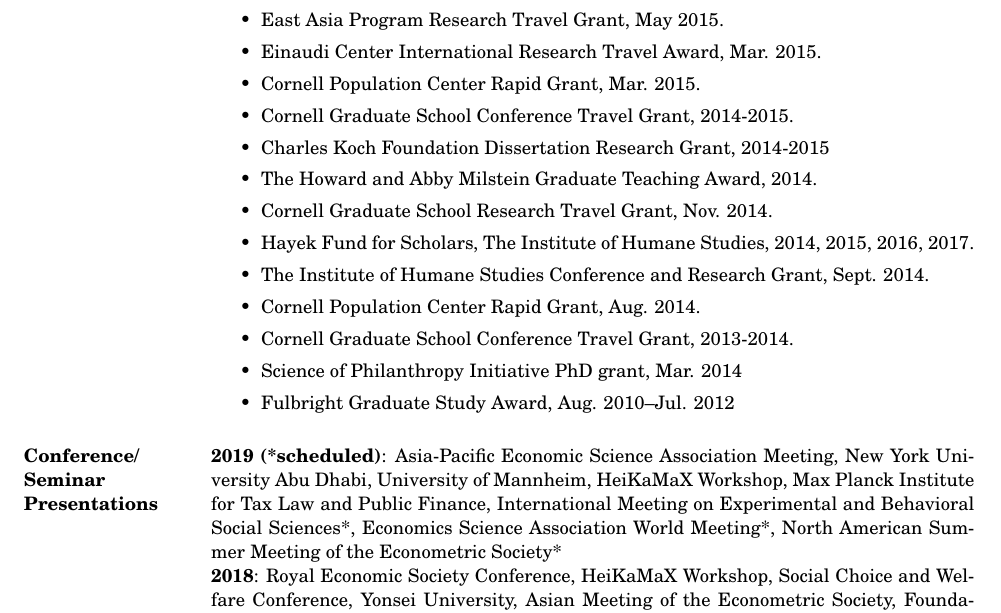
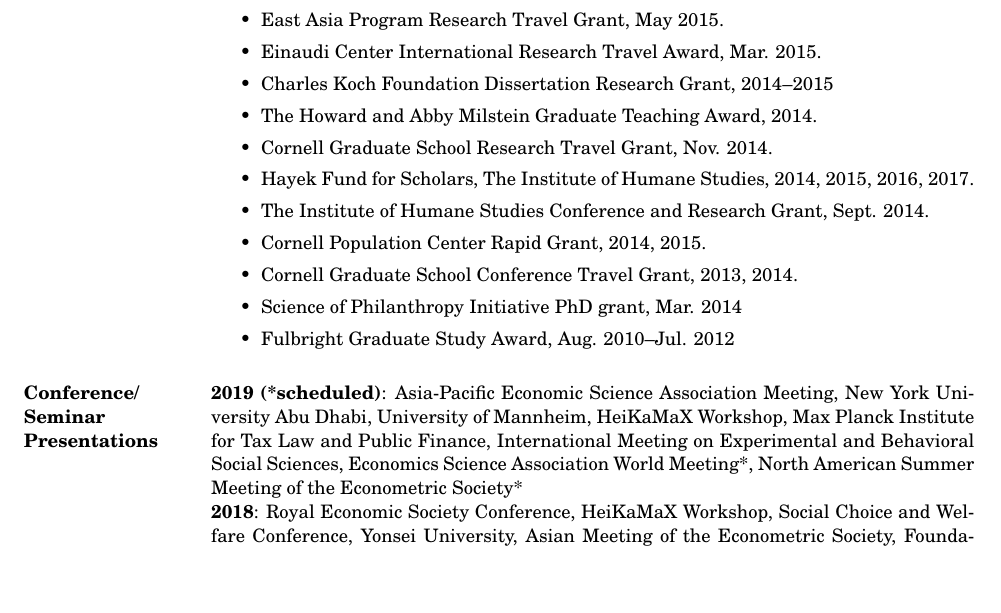
Before and after one commit to kimdukgyoo/kimdukgyoo.github.io, a LaTeX CV (PDFfiles/CV-DukGyooKim.tex): part of page 2 of 3, cut so that both start at the same text, the shorter picture padded with empty space. Compiled offline with pdfLaTeX.

Commit message:
Add files via upload

```diff
--- a/PDFfiles/CV-DukGyooKim.tex
+++ b/PDFfiles/CV-DukGyooKim.tex
@@ -70,15 +70,13 @@
 \item Dan Searle Postdoctoral Fellowship in Economics, Oct. 2015--Sept. 2017.
 \item East Asia Program Research Travel Grant, May 2015.
 \item Einaudi Center International Research Travel Award, Mar. 2015.
-\item Cornell Population Center Rapid Grant, Mar. 2015.
-\item Cornell Graduate School Conference Travel Grant, 2014-2015.
-\item Charles Koch Foundation Dissertation Research Grant, 2014-2015
+\item Charles Koch Foundation Dissertation Research Grant, 2014--2015
 \item The Howard and Abby Milstein Graduate Teaching Award, 2014.
 \item Cornell Graduate School Research Travel Grant, Nov. 2014.
 \item Hayek Fund for Scholars, The Institute of Humane Studies, 2014, 2015, 2016, 2017.
 \item The Institute of Humane Studies Conference and Research Grant, Sept. 2014.
-\item Cornell Population Center Rapid Grant, Aug. 2014.
-\item Cornell Graduate School Conference Travel Grant, 2013-2014.
+\item Cornell Population Center Rapid Grant, 2014, 2015.
+\item Cornell Graduate School Conference Travel Grant, 2013, 2014.
 \item Science of Philanthropy Initiative PhD grant, Mar. 2014
 \item Fulbright Graduate Study Award, Aug. 2010--Jul. 2012
 %\item Brain Korea 21 Research Assistantship, Ministry of Education, South Korea, August 2008 to February 2010
@@ -90,7 +88,7 @@
 \end{itemize}
 
 \section{Conference/ Seminar Presentations}
-\textbf{2019 (*scheduled)}: Asia-Pacific Economic Science Association Meeting, New York University Abu Dhabi, University of Mannheim, HeiKaMaX Workshop, Max Planck Institute for Tax Law and Public Finance, International Meeting on Experimental and Behavioral Social Sciences*, Economics Science Association World Meeting*, North American Summer Meeting of the Econometric Society*\\
+\textbf{2019 (*scheduled)}: Asia-Pacific Economic Science Association Meeting, New York University Abu Dhabi, University of Mannheim, HeiKaMaX Workshop, Max Planck Institute for Tax Law and Public Finance, International Meeting on Experimental and Behavioral Social Sciences, Economics Science Association World Meeting*, North American Summer Meeting of the Econometric Society*\\
 \textbf{2018}: Royal Economic Society Conference, HeiKaMaX Workshop, Social Choice and Welfare Conference, Yonsei University, Asian Meeting of the Econometric Society, Foundations of Risk and Uncertainty Conference, Economic Science Association World Meeting, Stony Brook International Conference on Game Theory, European Association of Law and Economics Conference, Nordic Conference on Behavioral and Experimental Economics, HKUST Experimental Workshop, Edinburgh Business School, HeiKaMaxY Workshop\\
 \textbf{2017}: Max Planck Institute for Tax Law and Public Finance, University of Mannheim, Korea Informational Society Development Institute, Korea Institute of Public Finance, Korea Institute of International Economic Policy, Korea Energy Economics Institute, University of Massachusetts Amherst, Western Political Science Association Conference, Kyung Hee University, SKKU Junior Faculty Research Conference, North American Meeting of the Econometric Society, Western Economics Association International Annual Meetings, Yonsei Young Economists Workshop, KAEA-KIPF Conference, Yonsei University, Midwest Economic Theory Conference, HeiKaMaxY Workshop\\
 \textbf{2016}: Chapman University, Southwest Experimental and Behavioral Economics Workshop Annual Conference, Canadian Economics Association Annual Conference, Caltech, Western Economics Association International Annual Meetings, Sogang University, Seoul National University, KDI School of Public Policy and Management, KAEA-KEA International Conference, Cornell University, Canadian Public Economics Group Conference, North-American ESA Conference, Sonoma State University, Midwest Economic Theory Conference\\
```
Also changed, not shown: PDFfiles/CV-DukGyooKim.pdf.
